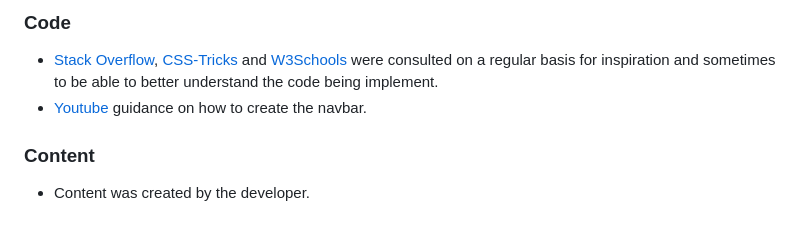
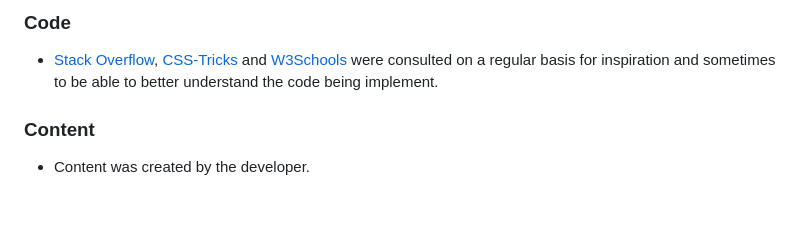
Before and after one commit to xnaavii/musique, a Markdown page: README.md, the part around the change. Rendered like a GitHub page.

```diff
--- a/README.md
+++ b/README.md
@@ -293,7 +293,6 @@ The project was deployed to GitHub Pages using the following steps:
 ### Code
 
 * [Stack Overflow](https://stackoverflow.com/), [CSS-Tricks](https://css-tricks.com/) and [W3Schools](https://www.w3schools.com/) were consulted on a regular basis for inspiration and sometimes to be able to better understand the code being implement.
-* [Youtube](https://www.youtube.com/watch?v=oLgtucwjVII&t=151s) guidance on how to create the navbar.
 
 ### Content
 
```
